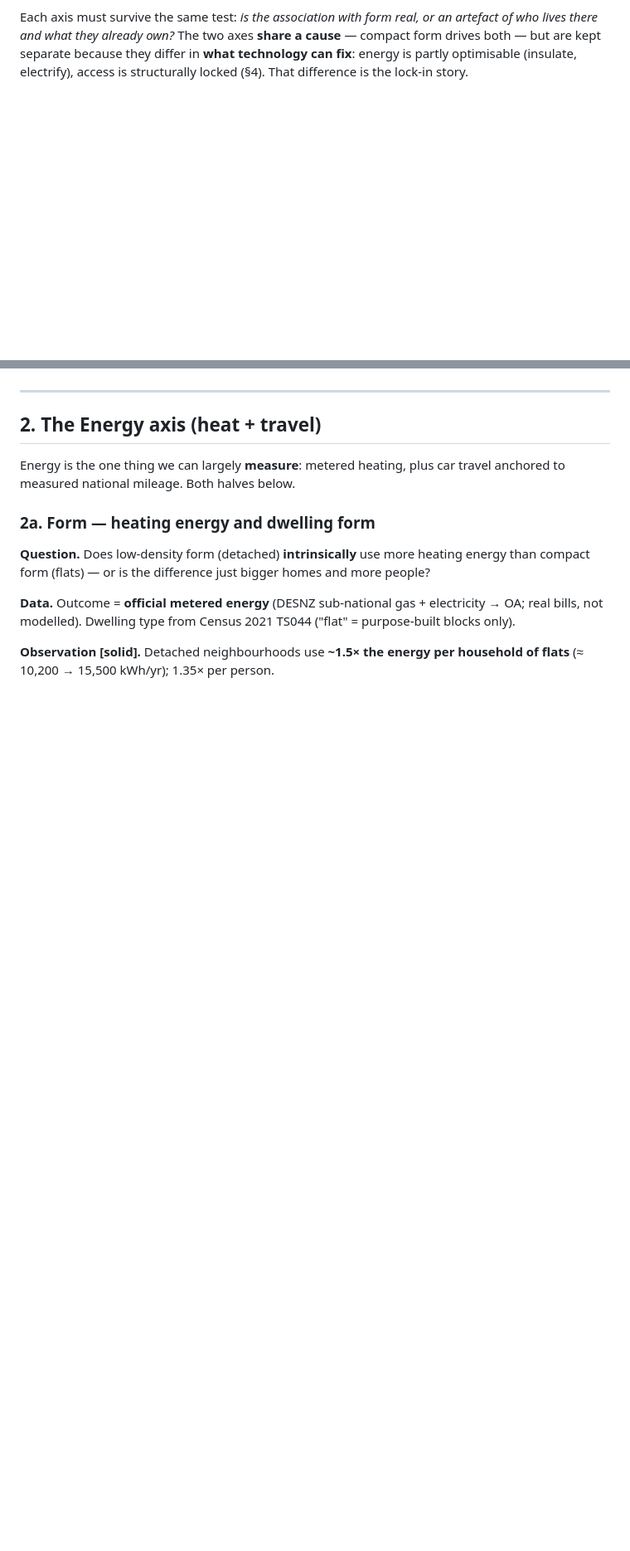
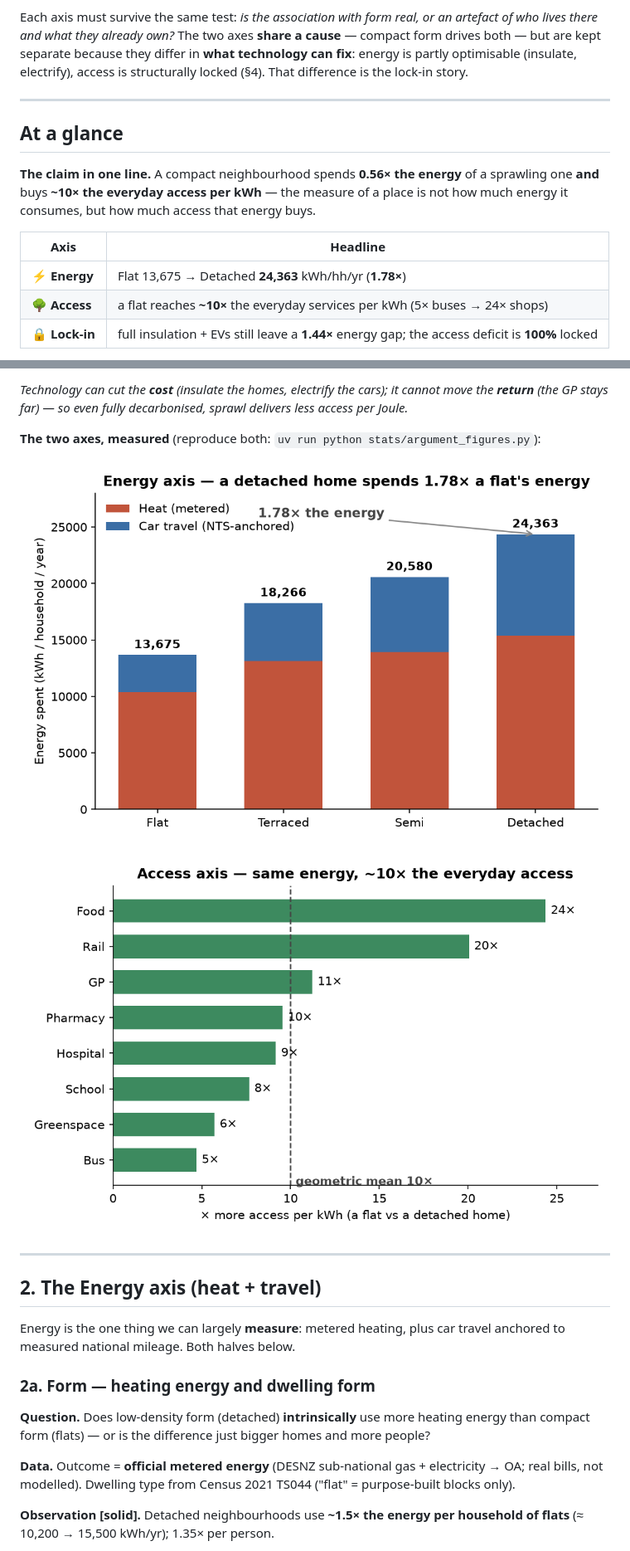
Before and after one commit to UCL/urban-energy, a Markdown page: paper/argument.md, 2 parts joined by grey strips. Shown at 83% size. Rendered like a GitHub page; pictures changed too: stats/figures/argument/access_per_kwh.png (added), stats/figures/argument/energy_gradient.png (added); blank space fills up the shorter version.

```diff
--- a/paper/argument.md
+++ b/paper/argument.md
@@ -47,3 +47,18 @@ who lives there and what they already own?* The two axes **share a cause** — c
 drives both — but are kept separate because they differ in **what technology can fix**: energy
 is partly optimisable (insulate, electrify), access is structurally locked (§4). That
 difference is the lock-in story.
+
+---
+
+## At a glance
+
+**The claim in one line.** A compact neighbourhood spends **0.56× the energy** of a sprawling
+one **and** buys **~10× the everyday access per kWh** — the measure of a place is not how much
+energy it consumes, but how much access that energy buys.
+
+| Axis | Headline |
+|---|---|
+| ⚡ **Energy** | Flat 13,675 → Detached **24,363** kWh/hh/yr (**1.78×**) |
+| 🌳 **Access** | a flat reaches **~10×** the everyday services per kWh (5× buses → 24× shops) |
+| 🔒 **Lock-in** | full insulation + EVs still leave a **1.44×** energy gap; the access deficit is **100%** locked |
+
@@ -50,3 +90,11 @@ difference is the lock-in story.
+*Technology can cut the **cost** (insulate the homes, electrify the cars); it cannot move the
+**return** (the GP stays far) — so even fully decarbonised, sprawl delivers less access per Joule.*
+
+**The two axes, measured** (reproduce both: `uv run python stats/argument_figures.py`):
+
+![Energy axis — stacked heat + travel by dwelling type, Flat 13,675 → Detached 24,363 kWh/hh (1.78×)](../stats/figures/argument/energy_gradient.png)
+
+![Access axis — everyday access bought per kWh by service, a flat vs a detached home (~10×)](../stats/figures/argument/access_per_kwh.png)
 
 ---
 
```
Also changed, not shown: other parts of paper/argument.md (+29 -0 lines), 1 other file.
